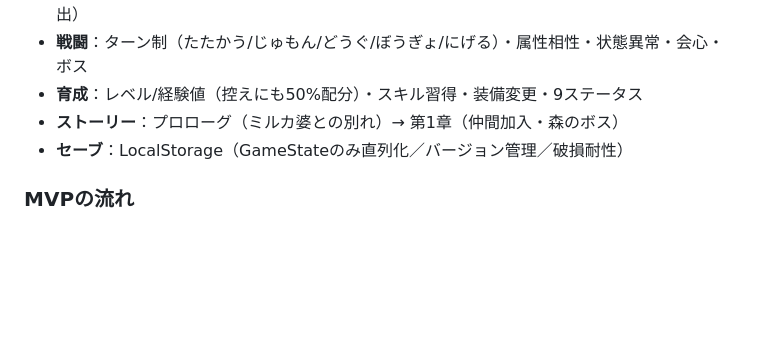
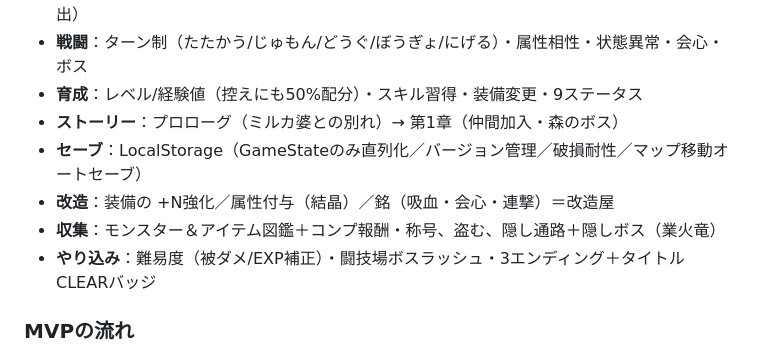
Before and after one commit to ballackbrother-source/-, a Markdown page: rpg/README.md, the part around the change. GitHub-like rendering; blank space fills up the shorter version.

Commit message:
Docs: sync status/README with final polish (difficulty, autosave, endings+badges, arena)

```diff
--- a/rpg/README.md
+++ b/rpg/README.md
@@ -44,7 +44,10 @@ python3 -m http.server 8080  # → http://localhost:8080/rpg/
 - **戦闘**：ターン制（たたかう/じゅもん/どうぐ/ぼうぎょ/にげる）・属性相性・状態異常・会心・ボス
 - **育成**：レベル/経験値（控えにも50%配分）・スキル習得・装備変更・9ステータス
 - **ストーリー**：プロローグ（ミルカ婆との別れ）→ 第1章（仲間加入・森のボス）
-- **セーブ**：LocalStorage（GameStateのみ直列化／バージョン管理／破損耐性）
+- **セーブ**：LocalStorage（GameStateのみ直列化／バージョン管理／破損耐性／マップ移動オートセーブ）
+- **改造**：装備の +N強化／属性付与（結晶）／銘（吸血・会心・連撃）＝改造屋
+- **収集**：モンスター＆アイテム図鑑＋コンプ報酬・称号、盗む、隠し通路＋隠しボス（業火竜）
+- **やり込み**：難易度（被ダメ/EXP補正）・闘技場ボスラッシュ・3エンディング＋タイトルCLEARバッジ
 
 ### MVPの流れ
 村ルミナで起床 → 南の森でやくそう採取（道中チュートリアル戦闘）→ 村へ戻ると襲撃・ミルカ婆との別れ →
```
Also changed, not shown: design/13_implementation_status.md (+5 -3 lines).
